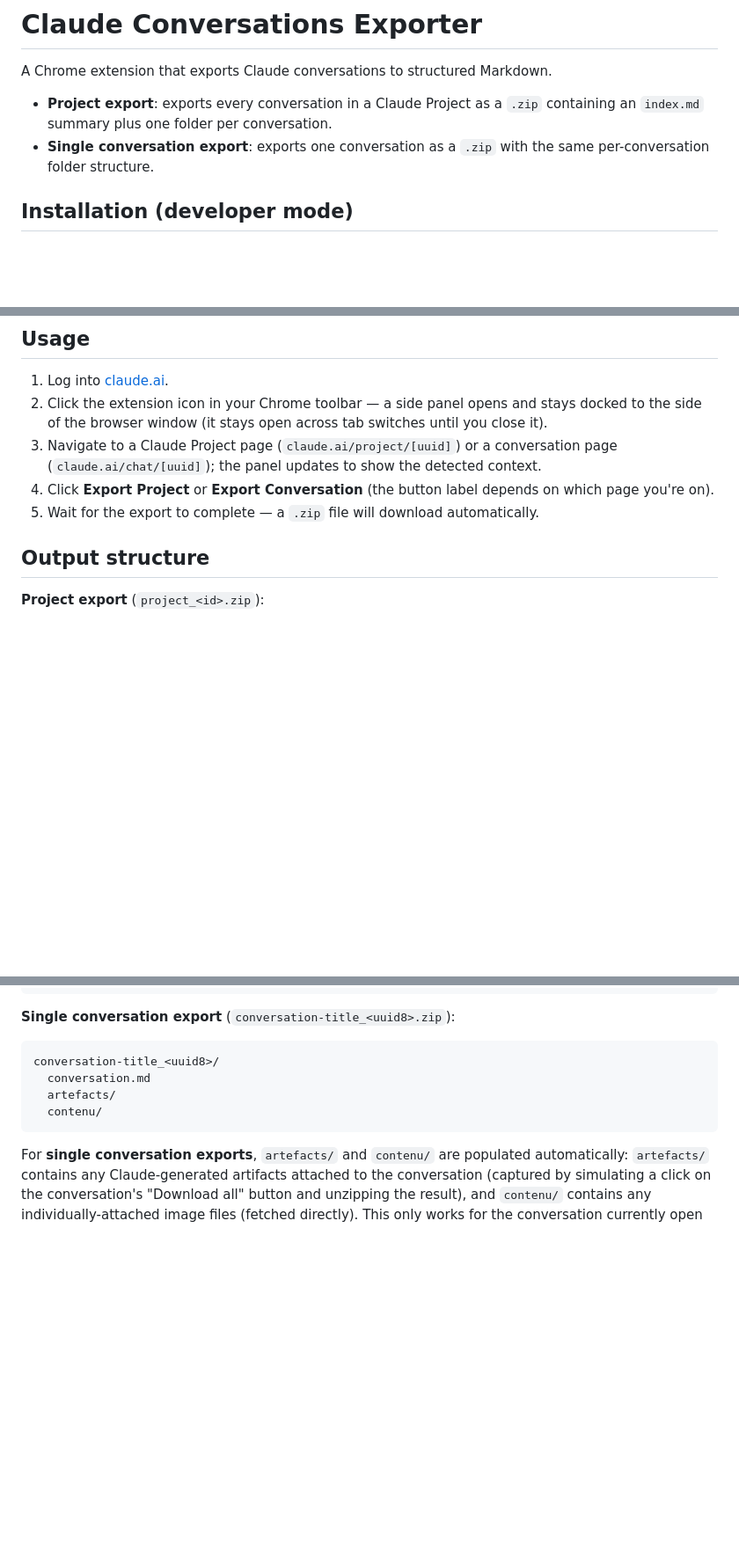
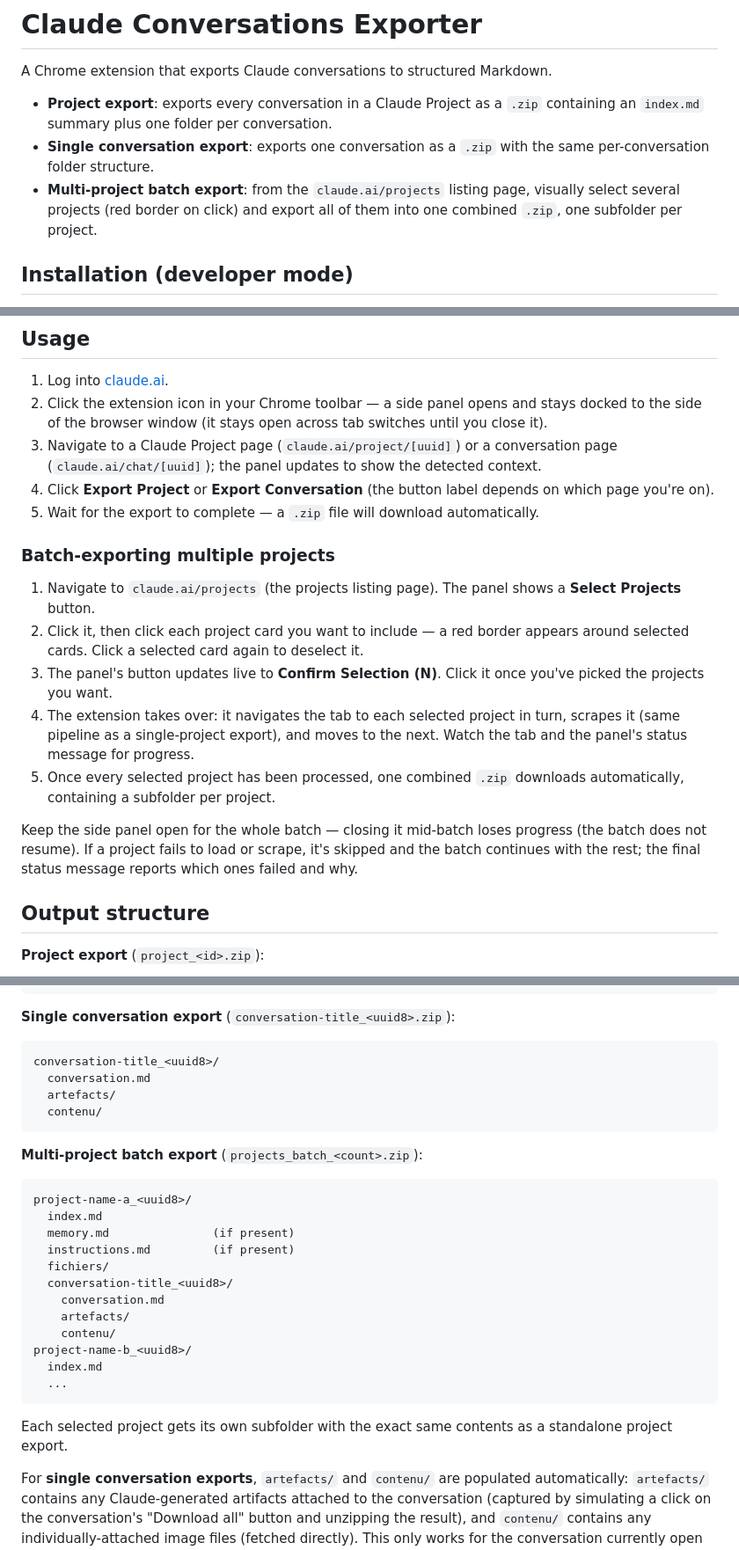
Before and after one commit to ludofigueiredo/llm-vault, a Markdown page: README.md, 3 parts joined by grey strips. Shown at 88% size. GitHub-like rendering; blank space fills up the shorter version.

Commit message:
docs: document multi-project batch export in README and CLAUDE.md

````diff
--- a/README.md
+++ b/README.md
@@ -4,6 +4,7 @@ A Chrome extension that exports Claude conversations to structured Markdown.
 
 - **Project export**: exports every conversation in a Claude Project as a `.zip` containing an `index.md` summary plus one folder per conversation.
 - **Single conversation export**: exports one conversation as a `.zip` with the same per-conversation folder structure.
+- **Multi-project batch export**: from the `claude.ai/projects` listing page, visually select several projects (red border on click) and export all of them into one combined `.zip`, one subfolder per project.
 
 ## Installation (developer mode)
 
@@ -22,6 +23,16 @@ This extension is not published to the Chrome Web Store. Install it manually (re
 3. Navigate to a Claude Project page (`claude.ai/project/[uuid]`) or a conversation page (`claude.ai/chat/[uuid]`); the panel updates to show the detected context.
 4. Click **Export Project** or **Export Conversation** (the button label depends on which page you're on).
 5. Wait for the export to complete — a `.zip` file will download automatically.
+
+### Batch-exporting multiple projects
+
+1. Navigate to `claude.ai/projects` (the projects listing page). The panel shows a **Select Projects** button.
+2. Click it, then click each project card you want to include — a red border appears around selected cards. Click a selected card again to deselect it.
+3. The panel's button updates live to **Confirm Selection (N)**. Click it once you've picked the projects you want.
+4. The extension takes over: it navigates the tab to each selected project in turn, scrapes it (same pipeline as a single-project export), and moves to the next. Watch the tab and the panel's status message for progress.
+5. Once every selected project has been processed, one combined `.zip` downloads automatically, containing a subfolder per project.
+
+Keep the side panel open for the whole batch — closing it mid-batch loses progress (the batch does not resume). If a project fails to load or scrape, it's skipped and the batch continues with the rest; the final status message reports which ones failed and why.
 
 ## Output structure
 
@@ -49,6 +60,24 @@ conversation-title_<uuid8>/
   contenu/
 ```
 
+**Multi-project batch export** (`projects_batch_<count>.zip`):
+```
+project-name-a_<uuid8>/
+  index.md
+  memory.md               (if present)
+  instructions.md         (if present)
+  fichiers/
+  conversation-title_<uuid8>/
+    conversation.md
+    artefacts/
+    contenu/
+project-name-b_<uuid8>/
+  index.md
+  ...
+```
+
+Each selected project gets its own subfolder with the exact same contents as a standalone project export.
+
 For **single conversation exports**, `artefacts/` and `contenu/` are populated automatically: `artefacts/` contains any Claude-generated artifacts attached to the conversation (captured by simulating a click on the conversation's "Download all" button and unzipping the result), and `contenu/` contains any individually-attached image files (fetched directly). This only works for the conversation currently open in your active browser tab, and only captures image-based attachments (non-image files, like `.pptx` attachments, currently have no discoverable download link and are skipped). If a conversation has no artifacts or no attached files, the corresponding folder stays empty.
 
 For **project exports**, `artefacts/` and `contenu/` are still created empty for every conversation — this per-conversation capture mechanism is scoped to single-conversation export only for now (a future update may extend it to project exports). `fichiers/` is likewise an empty placeholder, reserved for a future update that will download the project's uploaded knowledge files. `memory.md`/`instructions.md` are only added when the project page has that section populated — they're scraped from the currently open project tab's page content, so the project's tab must be open in the browser when you export.
````
Also changed, not shown: CLAUDE.md (+4 -1 lines).
